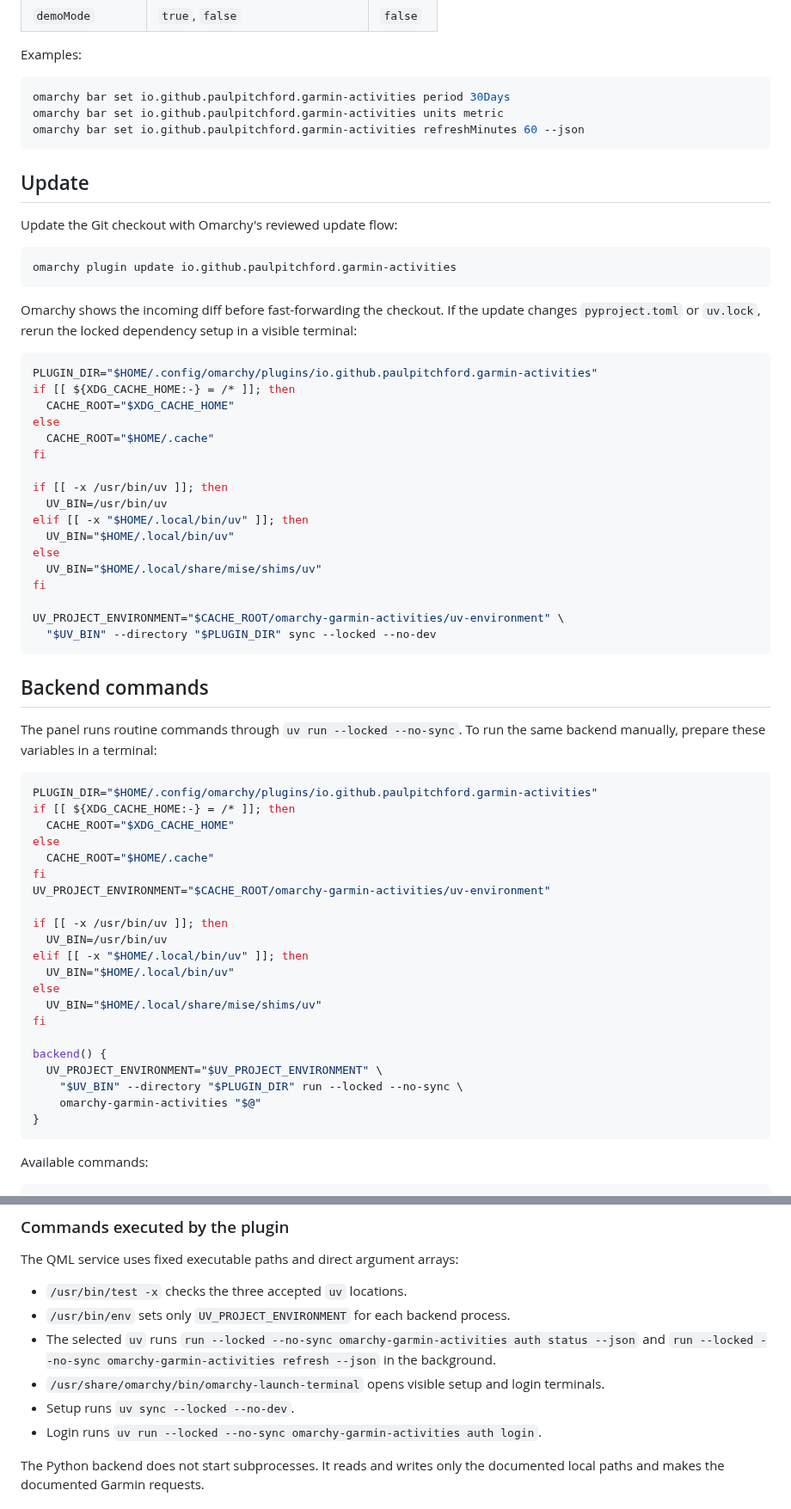
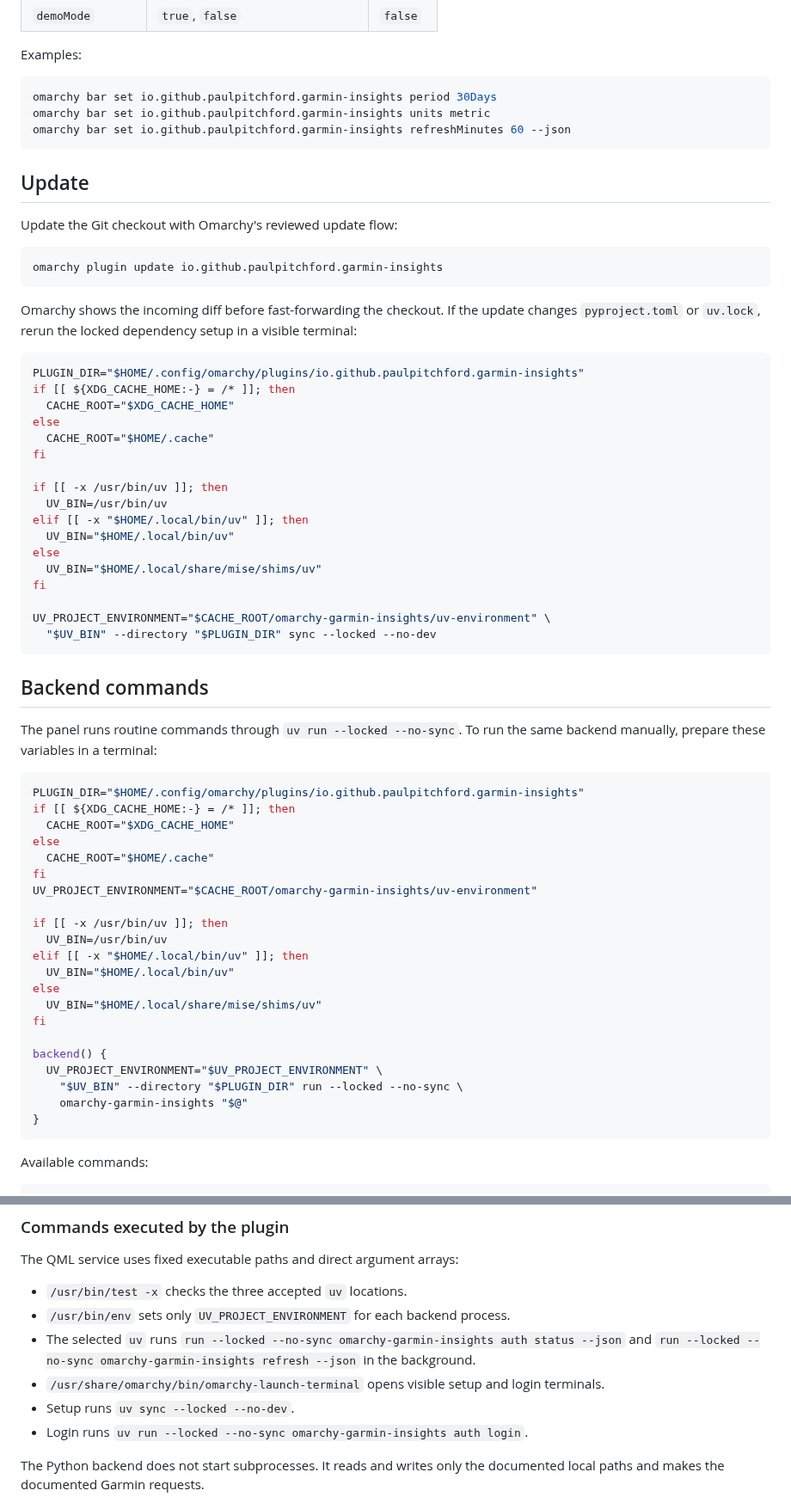
Before and after one commit to paulpitchford/omarchy-garmin-insights, a Markdown page: README.md, 2 parts joined by grey strips. Shown at 86% size. Drawn GitHub-style.

````diff
--- a/README.md
+++ b/README.md
@@ -94,9 +94,9 @@ Settings can be changed through the Omarchy bar settings interface or with `omar
 Examples:
 
 ```bash
-omarchy bar set io.github.paulpitchford.garmin-activities period 30Days
-omarchy bar set io.github.paulpitchford.garmin-activities units metric
-omarchy bar set io.github.paulpitchford.garmin-activities refreshMinutes 60 --json
+omarchy bar set io.github.paulpitchford.garmin-insights period 30Days
+omarchy bar set io.github.paulpitchford.garmin-insights units metric
+omarchy bar set io.github.paulpitchford.garmin-insights refreshMinutes 60 --json
 ```
 
 ## Update
@@ -104,13 +104,13 @@ omarchy bar set io.github.paulpitchford.garmin-activities refreshMinutes 60 --js
 Update the Git checkout with Omarchy's reviewed update flow:
 
 ```bash
-omarchy plugin update io.github.paulpitchford.garmin-activities
+omarchy plugin update io.github.paulpitchford.garmin-insights
 ```
 
 Omarchy shows the incoming diff before fast-forwarding the checkout. If the update changes `pyproject.toml` or `uv.lock`, rerun the locked dependency setup in a visible terminal:
 
 ```bash
-PLUGIN_DIR="$HOME/.config/omarchy/plugins/io.github.paulpitchford.garmin-activities"
+PLUGIN_DIR="$HOME/.config/omarchy/plugins/io.github.paulpitchford.garmin-insights"
 if [[ ${XDG_CACHE_HOME:-} = /* ]]; then
   CACHE_ROOT="$XDG_CACHE_HOME"
 else
@@ -125,7 +125,7 @@ else
   UV_BIN="$HOME/.local/share/mise/shims/uv"
 fi
 
-UV_PROJECT_ENVIRONMENT="$CACHE_ROOT/omarchy-garmin-activities/uv-environment" \
+UV_PROJECT_ENVIRONMENT="$CACHE_ROOT/omarchy-garmin-insights/uv-environment" \
   "$UV_BIN" --directory "$PLUGIN_DIR" sync --locked --no-dev
 ```
 
@@ -134,13 +134,13 @@ UV_PROJECT_ENVIRONMENT="$CACHE_ROOT/omarchy-garmin-activities/uv-environment" \
 The panel runs routine commands through `uv run --locked --no-sync`. To run the same backend manually, prepare these variables in a terminal:
 
 ```bash
-PLUGIN_DIR="$HOME/.config/omarchy/plugins/io.github.paulpitchford.garmin-activities"
+PLUGIN_DIR="$HOME/.config/omarchy/plugins/io.github.paulpitchford.garmin-insights"
 if [[ ${XDG_CACHE_HOME:-} = /* ]]; then
   CACHE_ROOT="$XDG_CACHE_HOME"
 else
   CACHE_ROOT="$HOME/.cache"
 fi
-UV_PROJECT_ENVIRONMENT="$CACHE_ROOT/omarchy-garmin-activities/uv-environment"
+UV_PROJECT_ENVIRONMENT="$CACHE_ROOT/omarchy-garmin-insights/uv-environment"
 
 if [[ -x /usr/bin/uv ]]; then
   UV_BIN=/usr/bin/uv
@@ -153,7 +153,7 @@ fi
 backend() {
   UV_PROJECT_ENVIRONMENT="$UV_PROJECT_ENVIRONMENT" \
     "$UV_BIN" --directory "$PLUGIN_DIR" run --locked --no-sync \
-    omarchy-garmin-activities "$@"
+    omarchy-garmin-insights "$@"
 }
 ```
 
@@ -277,10 +277,10 @@ The QML service uses fixed executable paths and direct argument arrays:
 
 - `/usr/bin/test -x` checks the three accepted `uv` locations.
 - `/usr/bin/env` sets only `UV_PROJECT_ENVIRONMENT` for each backend process.
-- The selected `uv` runs `run --locked --no-sync omarchy-garmin-activities auth status --json` and `run --locked --no-sync omarchy-garmin-activities refresh --json` in the background.
+- The selected `uv` runs `run --locked --no-sync omarchy-garmin-insights auth status --json` and `run --locked --no-sync omarchy-garmin-insights refresh --json` in the background.
 - `/usr/share/omarchy/bin/omarchy-launch-terminal` opens visible setup and login terminals.
 - Setup runs `uv sync --locked --no-dev`.
-- Login runs `uv run --locked --no-sync omarchy-garmin-activities auth login`.
+- Login runs `uv run --locked --no-sync omarchy-garmin-insights auth login`.
 
 The Python backend does not start subprocesses. It reads and writes only the documented local paths and makes the documented Garmin requests.
 
````
Also changed, not shown: other parts of README.md (+19 -19 lines), AGENTS.md (+8 -8 lines), SECURITY.md (+3 -3 lines), preview.png, 13 other files.
